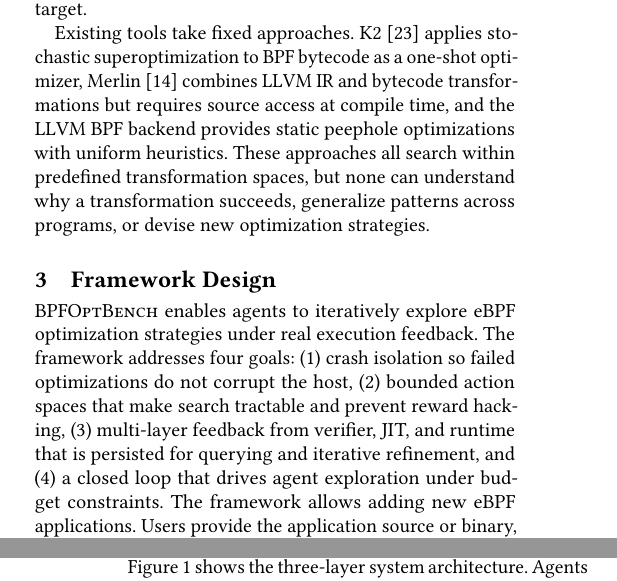
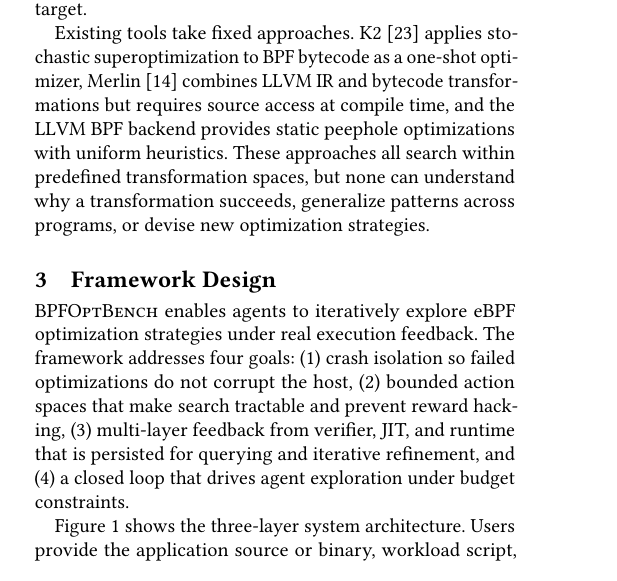
Before and after one commit to yunwei37/ebpf27-bpfoptbench, a LaTeX paper (main.tex): two parts of the columns of pages 1 and 2 of 3 before the commit and part of one column of page 1 of 3 after it, the two joined at a grey line, cut so that both start at the same text. Compiled offline with pdfLaTeX.

Commit message:
Refine framework description in main.tex to clarify user input requirements and optimization process for eBPF applications

```diff
--- a/main.tex
+++ b/main.tex
@@ -121,12 +121,13 @@
 % \sys 使 agents 能够在真实执行反馈下迭代探索 eBPF 优化策略。
 The framework addresses four goals: (1) crash isolation so failed optimizations do not corrupt the host, (2) bounded action spaces that make search tractable and prevent reward hacking, (3) multi-layer feedback from verifier, JIT, and runtime that is persisted for querying and iterative refinement, and (4) a closed loop that drives agent exploration under budget constraints.
 % 框架解决四个目标：(1) 崩溃隔离使失败的优化不会破坏主机，(2) 有界动作空间使搜索可行并防止作弊，(3) 来自 verifier、JIT 和运行时的多层反馈，持久化以供查询和迭代改进，(4) 驱动 agent 在预算约束下进行循环探索。
-The framework allows adding new eBPF applications. Users provide the application source or binary, workload script, and expected correctness properties, and the framework optimizes toward target workloads, architecture, and kernel version, while previous work mainly focuses on general algorithms.
-% 框架允许添加新的 eBPF 应用。用户提供应用源码或二进制、工作负载脚本和预期正确性属性，框架针对目标工作负载、架构和内核版本进行优化，而先前工作主要关注通用算法。
+
 
 % \paragraph{Architecture.}
 Figure~\ref{fig:arch} shows the three-layer system architecture.
 % 图 1 展示了三层系统架构。
+Users provide the application source or binary, workload script, and expected correctness properties, and the framework optimizes toward target workloads, architecture, and kernel version, while previous work mainly focuses on general algorithms.
+% 用户提供应用源码或二进制、工作负载脚本和预期正确性属性，框架针对目标工作负载、架构和内核版本进行优化，而先前工作主要关注通用算法。
 Agents select optimization strategies, the framework executes them in Docker containers deployed to KVM or AWS VMs for kernel-level crash recovery, and exploration context guides the next iteration.
 % agents 选择优化策略，框架在部署到 KVM 或 AWS VM 的 Docker 容器中执行以提供内核级崩溃恢复，探索上下文指导下一次迭代。
 Optimization spans three compilation layers, from source restructuring through LLVM backend tuning to kernel JIT lowering, with the kernel layer using Kops~\cite{kops2026} to safely extend the eBPF JIT with native operations.
```
Also changed, not shown: main.tex (2 more changed lines).
